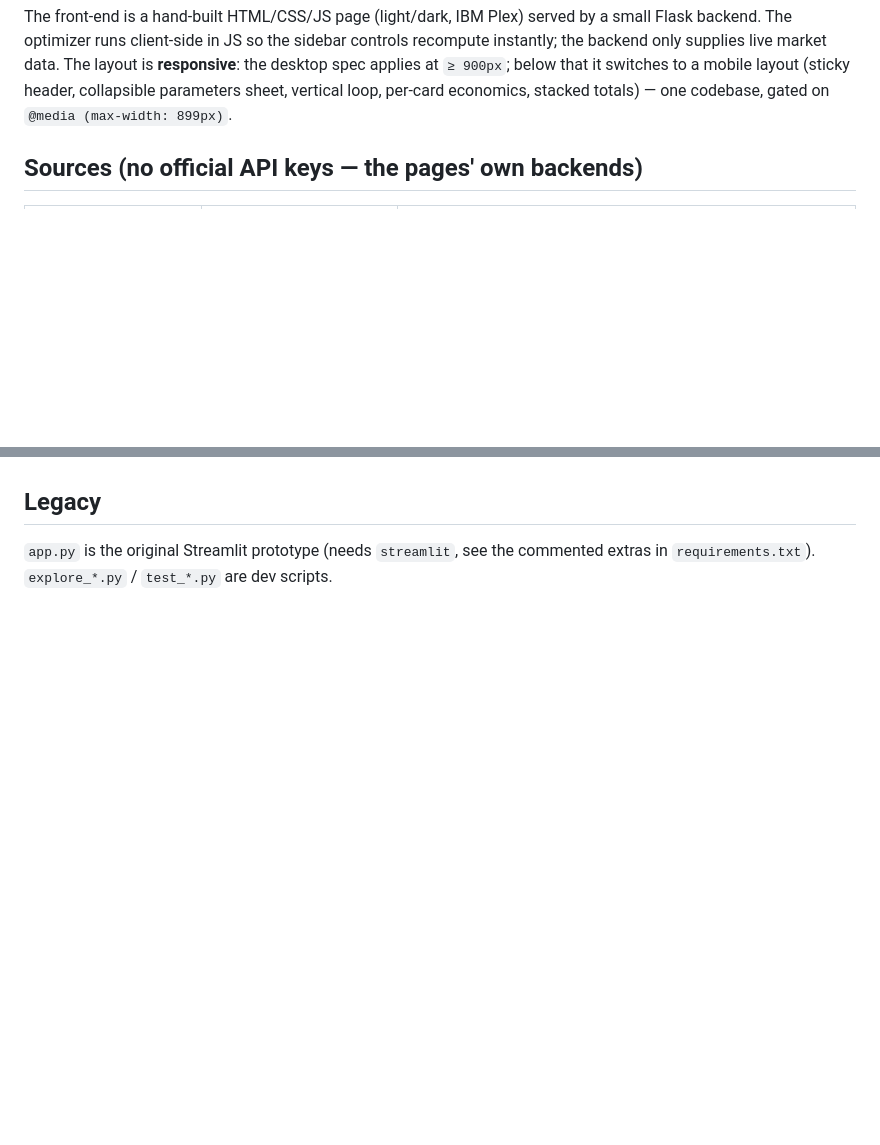
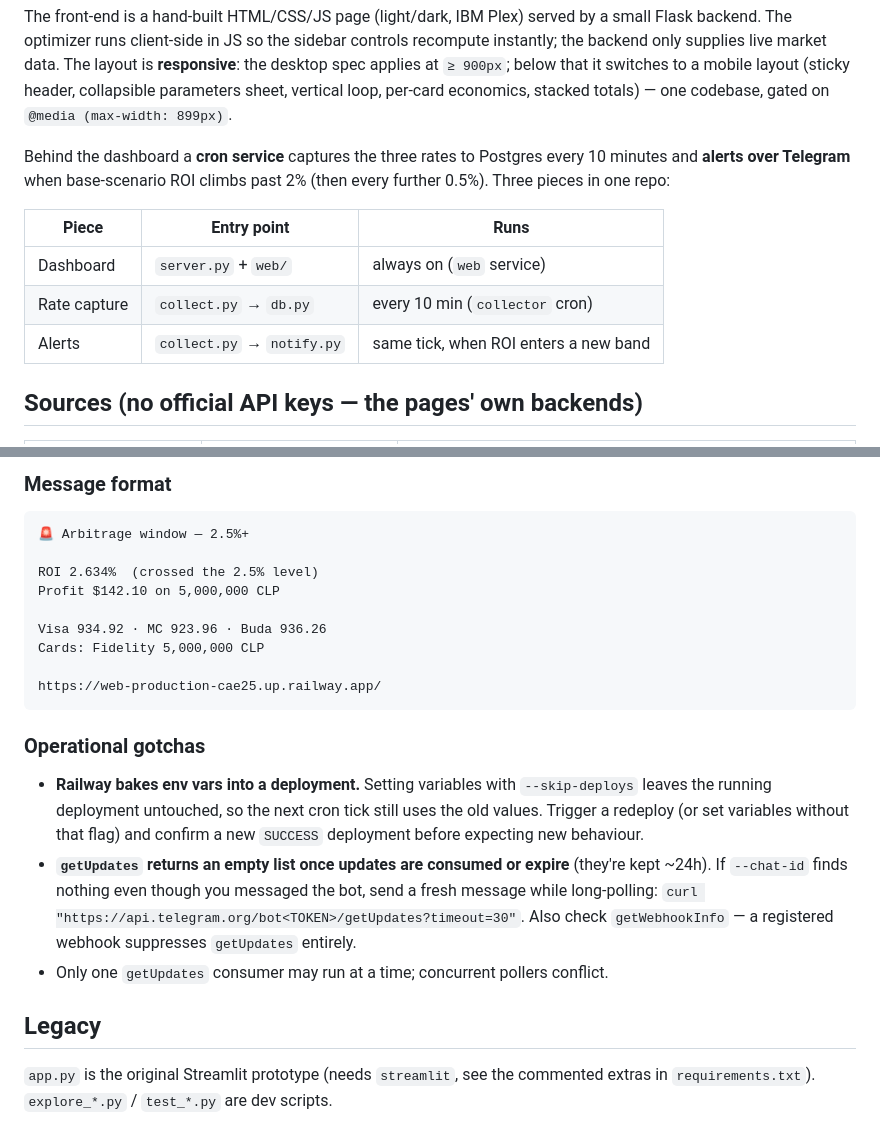
Before and after one commit to setchepa/arbitrage_dashboard, a Markdown page: README.md, 2 parts joined by grey strips. Drawn GitHub-style; blank space fills up the shorter version.

````diff
--- a/README.md
+++ b/README.md
@@ -13,6 +13,16 @@ recompute instantly; the backend only supplies live market data. The layout is
 **responsive**: the desktop spec applies at `≥ 900px`; below that it switches to a
 mobile layout (sticky header, collapsible parameters sheet, vertical loop, per-card
 economics, stacked totals) — one codebase, gated on `@media (max-width: 899px)`.
+
+Behind the dashboard a **cron service** captures the three rates to Postgres every
+10 minutes and **alerts over Telegram** when base-scenario ROI climbs past 2%
+(then every further 0.5%). Three pieces in one repo:
+
+| Piece | Entry point | Runs |
+|-------|-------------|------|
+| Dashboard | `server.py` + `web/` | always on (`web` service) |
+| Rate capture | `collect.py` → `db.py` | every 10 min (`collector` cron) |
+| Alerts | `collect.py` → `notify.py` | same tick, when ROI enters a new band |
 
 ## Sources (no official API keys — the pages' own backends)
 | File | Source | Access method |
@@ -138,3 +176,28 @@ failure leaves the band unchanged so the next tick retries.
+### Message format
+```
+🚨 Arbitrage window — 2.5%+
+
+ROI 2.634%  (crossed the 2.5% level)
+Profit $142.10 on 5,000,000 CLP
+
+Visa 934.92 · MC 923.96 · Buda 936.26
+Cards: Fidelity 5,000,000 CLP
+
+https://web-production-cae25.up.railway.app/
+```
+
+### Operational gotchas
+- **Railway bakes env vars into a deployment.** Setting variables with
+  `--skip-deploys` leaves the running deployment untouched, so the next cron tick
+  still uses the old values. Trigger a redeploy (or set variables without that
+  flag) and confirm a new `SUCCESS` deployment before expecting new behaviour.
+- **`getUpdates` returns an empty list once updates are consumed or expire**
+  (they're kept ~24h). If `--chat-id` finds nothing even though you messaged the
+  bot, send a fresh message while long-polling:
+  `curl "https://api.telegram.org/bot<TOKEN>/getUpdates?timeout=30"`.
+  Also check `getWebhookInfo` — a registered webhook suppresses `getUpdates`
+  entirely.
+- Only one `getUpdates` consumer may run at a time; concurrent pollers conflict.
 
 ## Legacy
 `app.py` is the original Streamlit prototype (needs `streamlit`, see the commented
````
Also changed, not shown: other parts of README.md (+54 -26 lines).
